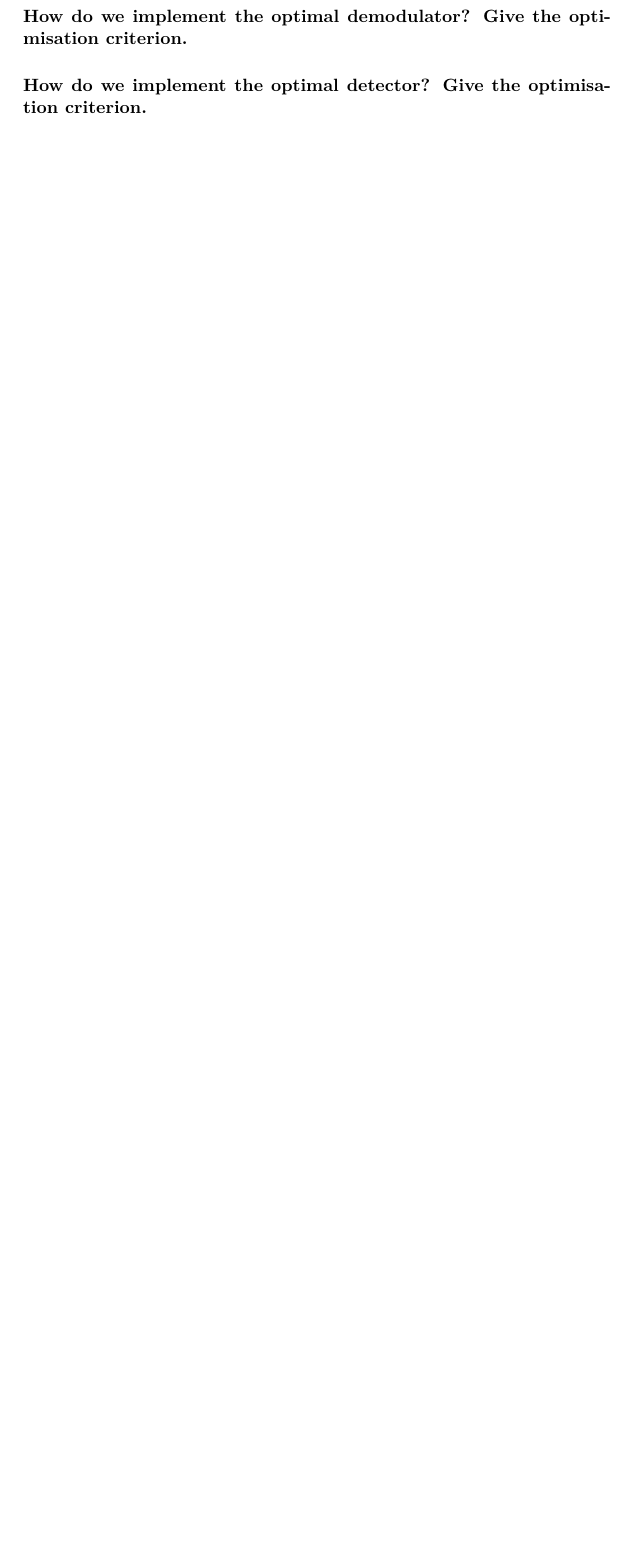
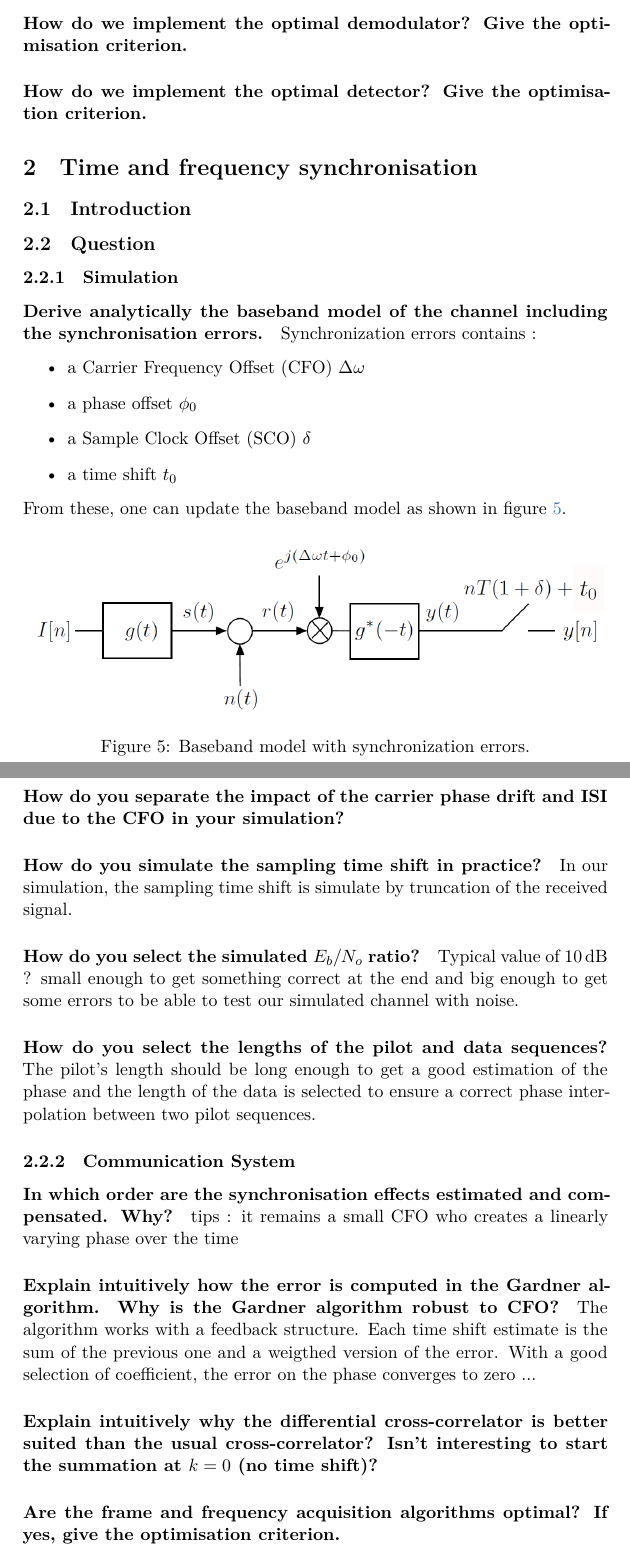
Before and after one commit to nathdwek/horlin-reports, a LaTeX document (main.tex, which reads synchro.tex): part of page 5 of 5 before the commit and two parts of pages 5 and 6 of 6 after it, the two joined at a grey line, cut so that both start at the same text, the shorter picture padded with empty space. Compiled offline with XeLaTeX.

Commit message:
Update on Overleaf.

```diff
--- a/main.tex
+++ b/main.tex
@@ -13,6 +13,10 @@
 \section{Optimal communication over the ideal channel}
 \input{noise.tex}
 
+\section{Time and frequency synchronisation}
+\input{synchro.tex}
+
+
 
 
 \end{document}
--- /dev/null
+++ b/synchro.tex
@@ -0,0 +1,43 @@
+\subsection{Introduction}
+
+
+\subsection{Question}
+\subsubsection{Simulation}
+
+\paragraph{Derive analytically the baseband model of the channel including the synchronisation errors.} Synchronization errors contains :
+\begin{itemize}
+\item a Carrier Frequency Offset (CFO) $\Delta \omega$
+\item a phase offset $\phi_0$
+\item a Sample Clock Offset (SCO) $\delta$
+\item a time shift $t_0$
+\end{itemize}
+From these, one can update the baseband model as shown in figure~\ref{fig:sync}.
+
+\begin{figure}[htbp]
+\includegraphics[width=\textwidth]{baseband_sync.png}
+\caption{Baseband model with synchronization errors.\label{fig:sync}}
+\end{figure}
+
+
+\paragraph{How do you separate the impact of the carrier phase drift and ISI due to the CFO in your simulation?}
+
+\paragraph{How do you simulate the sampling time shift in practice?} In our simulation, the sampling time shift is simulate by  truncation of the received signal.
+
+\paragraph{How do you select the simulated $E_{b}/N_{o}$ ratio?} Typical value of \SI{10}{\deci\bel} ? small enough to get something correct at the end and big enough to get some errors to be able to test our simulated channel with noise.
+
+\paragraph{How do you select the lengths of the pilot and data sequences?} The pilot's length should be long enough to get a good estimation of the phase and the length of the data is selected to ensure a correct phase interpolation between two pilot sequences.
+
+\subsubsection{Communication System}
+
+
+\paragraph{In which order are the synchronisation effects estimated and compensated. Why?} tips : it remains a small CFO who creates a linearly varying  phase over the time
+
+
+\paragraph{Explain intuitively how the error is computed in the Gardner algorithm. Why is the
+Gardner algorithm robust to CFO?} The algorithm works with a feedback structure. Each time shift estimate is the sum of the previous one and a weigthed version of the error. With a good selection of coefficient, the error on the phase converges to zero ...
+
+
+\paragraph{Explain intuitively why the differential cross-correlator is better suited than the usual cross-correlator? Isn’t interesting to start the summation at $k = 0$ (no time shift)?}
+
+
+\paragraph{Are the frame and frequency acquisition algorithms optimal? If yes, give the optimisation criterion.}
```
Also changed, not shown: noise.tex (+5 -3 lines), pics/baseband_sync.png (added).
